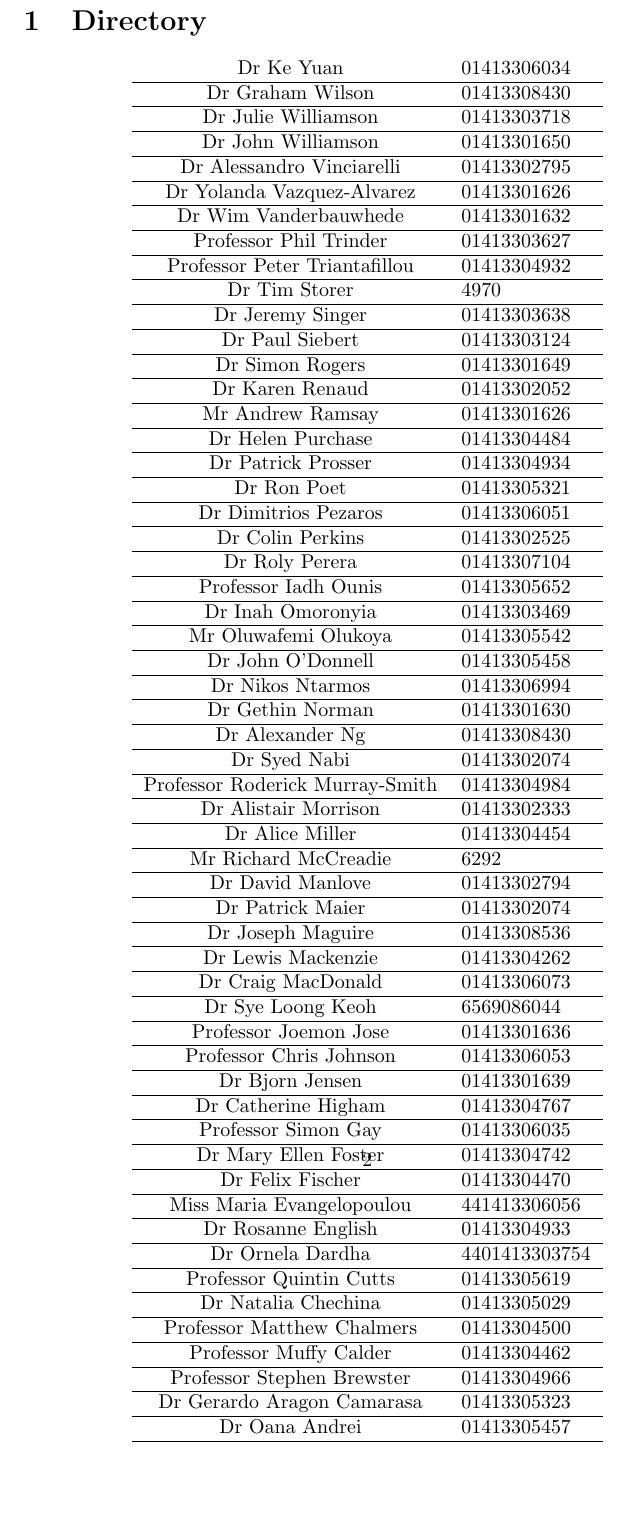
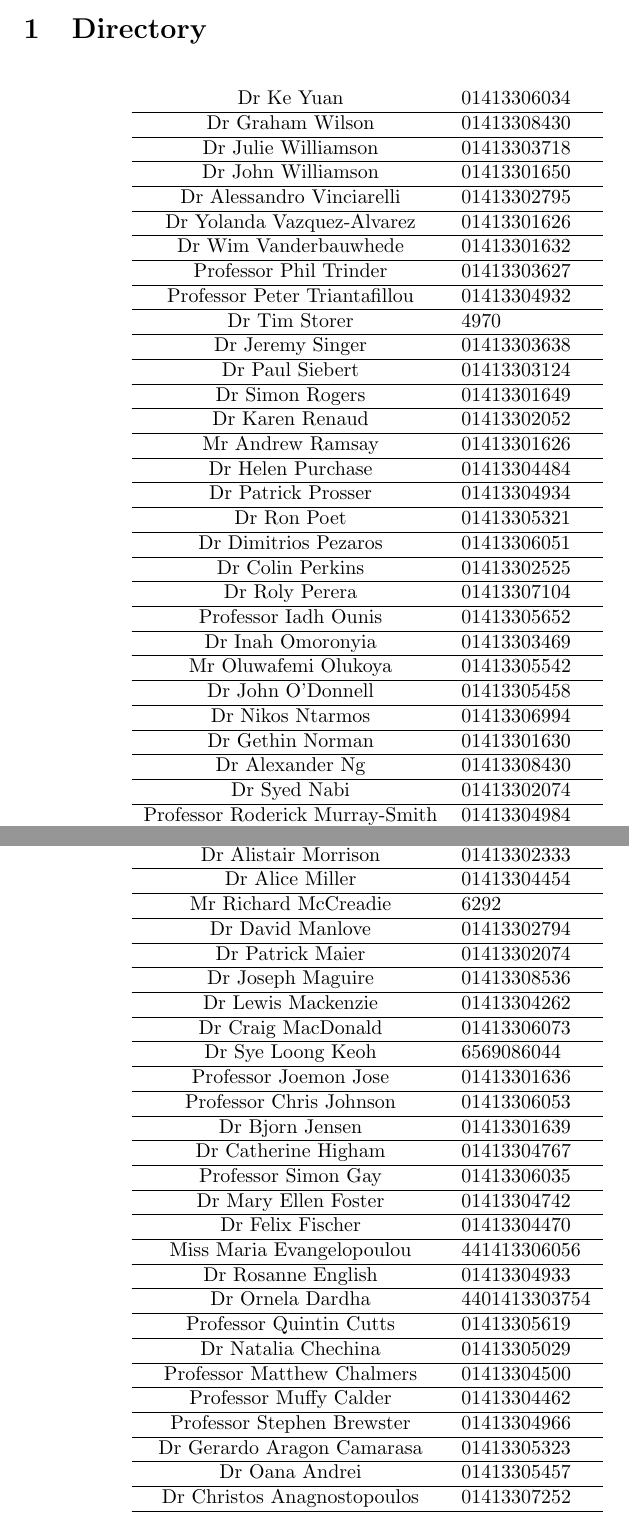
Before and after one commit to probablytom/assessed, a LaTeX document (Level5/haskell/directory.tex): part of page 2 of 2 before the commit and two parts of pages 1 and 2 of 2 after it, the two joined at a grey line, cut so that both start at the same text, the shorter picture padded with empty space. Compiled offline with pdfLaTeX.

Commit message:
trying longtable

```diff
--- a/Level5/haskell/directory.tex
+++ b/Level5/haskell/directory.tex
@@ -1 +1 @@
-\documentclass{article}\author{Tom Wallis}\title{Functional Programming A.E. 2}\begin{document}\maketitle{}\section{Directory}\begin{center}\begin{tabular}{cl}Dr Ke Yuan&01413306034\\\hline Dr Graham Wilson&01413308430\\\hline Dr Julie Williamson&01413303718\\\hline Dr John Williamson&01413301650\\\hline Dr Alessandro Vinciarelli&01413302795\\\hline Dr Yolanda Vazquez-Alvarez&01413301626\\\hline Dr Wim Vanderbauwhede&01413301632\\\hline Professor Phil Trinder&01413303627\\\hline Professor Peter Triantafillou&01413304932\\\hline Dr Tim Storer&4970\\\hline Dr Jeremy Singer&01413303638\\\hline Dr Paul Siebert&01413303124\\\hline Dr Simon Rogers&01413301649\\\hline Dr Karen Renaud&01413302052\\\hline Mr Andrew Ramsay&01413301626\\\hline Dr Helen Purchase&01413304484\\\hline Dr Patrick Prosser&01413304934\\\hline Dr Ron Poet&01413305321\\\hline Dr Dimitrios Pezaros&01413306051\\\hline Dr Colin Perkins&01413302525\\\hline Dr Roly Perera&01413307104\\\hline Professor Iadh Ounis&01413305652\\\hline Dr Inah Omoronyia&01413303469\\\hline Mr Oluwafemi Olukoya&01413305542\\\hline Dr John O'Donnell&01413305458\\\hline Dr Nikos Ntarmos&01413306994\\\hline Dr Gethin Norman&01413301630\\\hline Dr Alexander Ng&01413308430\\\hline Dr Syed Nabi&01413302074\\\hline Professor Roderick Murray-Smith&01413304984\\\hline Dr Alistair Morrison&01413302333\\\hline Dr Alice Miller&01413304454\\\hline Mr Richard McCreadie&6292\\\hline Dr David Manlove&01413302794\\\hline Dr Patrick Maier&01413302074\\\hline Dr Joseph Maguire&01413308536\\\hline Dr Lewis Mackenzie&01413304262\\\hline Dr Craig MacDonald&01413306073\\\hline Dr Sye Loong Keoh&6569086044\\\hline Professor Joemon Jose&01413301636\\\hline Professor Chris Johnson&01413306053\\\hline Dr Bjorn Jensen&01413301639\\\hline Dr Catherine Higham&01413304767\\\hline Professor Simon Gay&01413306035\\\hline Dr Mary Ellen Foster&01413304742\\\hline Dr Felix Fischer&01413304470\\\hline Miss Maria Evangelopoulou&441413306056\\\hline Dr Rosanne English&01413304933\\\hline Dr Ornela Dardha&4401413303754\\\hline Professor Quintin Cutts&01413305619\\\hline Dr Natalia Chechina&01413305029\\\hline Professor Matthew Chalmers&01413304500\\\hline Professor Muffy Calder&01413304462\\\hline Professor Stephen Brewster&01413304966\\\hline Dr Gerardo Aragon Camarasa&01413305323\\\hline Dr Oana Andrei&01413305457\\\hline Dr Christos Anagnostopoulos&01413307252\\\hline \end{tabular}\end{center}\end{document}
+\documentclass{article}\usepackage{longtable}\author{Tom Wallis}\title{Functional Programming A.E. 2}\begin{document}\maketitle{}\section{Directory}\begin{center}\begin{longtable}{cl}Dr Ke Yuan&01413306034\\\hline Dr Graham Wilson&01413308430\\\hline Dr Julie Williamson&01413303718\\\hline Dr John Williamson&01413301650\\\hline Dr Alessandro Vinciarelli&01413302795\\\hline Dr Yolanda Vazquez-Alvarez&01413301626\\\hline Dr Wim Vanderbauwhede&01413301632\\\hline Professor Phil Trinder&01413303627\\\hline Professor Peter Triantafillou&01413304932\\\hline Dr Tim Storer&4970\\\hline Dr Jeremy Singer&01413303638\\\hline Dr Paul Siebert&01413303124\\\hline Dr Simon Rogers&01413301649\\\hline Dr Karen Renaud&01413302052\\\hline Mr Andrew Ramsay&01413301626\\\hline Dr Helen Purchase&01413304484\\\hline Dr Patrick Prosser&01413304934\\\hline Dr Ron Poet&01413305321\\\hline Dr Dimitrios Pezaros&01413306051\\\hline Dr Colin Perkins&01413302525\\\hline Dr Roly Perera&01413307104\\\hline Professor Iadh Ounis&01413305652\\\hline Dr Inah Omoronyia&01413303469\\\hline Mr Oluwafemi Olukoya&01413305542\\\hline Dr John O'Donnell&01413305458\\\hline Dr Nikos Ntarmos&01413306994\\\hline Dr Gethin Norman&01413301630\\\hline Dr Alexander Ng&01413308430\\\hline Dr Syed Nabi&01413302074\\\hline Professor Roderick Murray-Smith&01413304984\\\hline Dr Alistair Morrison&01413302333\\\hline Dr Alice Miller&01413304454\\\hline Mr Richard McCreadie&6292\\\hline Dr David Manlove&01413302794\\\hline Dr Patrick Maier&01413302074\\\hline Dr Joseph Maguire&01413308536\\\hline Dr Lewis Mackenzie&01413304262\\\hline Dr Craig MacDonald&01413306073\\\hline Dr Sye Loong Keoh&6569086044\\\hline Professor Joemon Jose&01413301636\\\hline Professor Chris Johnson&01413306053\\\hline Dr Bjorn Jensen&01413301639\\\hline Dr Catherine Higham&01413304767\\\hline Professor Simon Gay&01413306035\\\hline Dr Mary Ellen Foster&01413304742\\\hline Dr Felix Fischer&01413304470\\\hline Miss Maria Evangelopoulou&441413306056\\\hline Dr Rosanne English&01413304933\\\hline Dr Ornela Dardha&4401413303754\\\hline Professor Quintin Cutts&01413305619\\\hline Dr Natalia Chechina&01413305029\\\hline Professor Matthew Chalmers&01413304500\\\hline Professor Muffy Calder&01413304462\\\hline Professor Stephen Brewster&01413304966\\\hline Dr Gerardo Aragon Camarasa&01413305323\\\hline Dr Oana Andrei&01413305457\\\hline Dr Christos Anagnostopoulos&01413307252\\\hline \end{longtable}\end{center}\end{document}
```
Also changed, not shown: Level5/haskell/directory.pdf, Level5/haskell/makefile (added), 4 other files.
